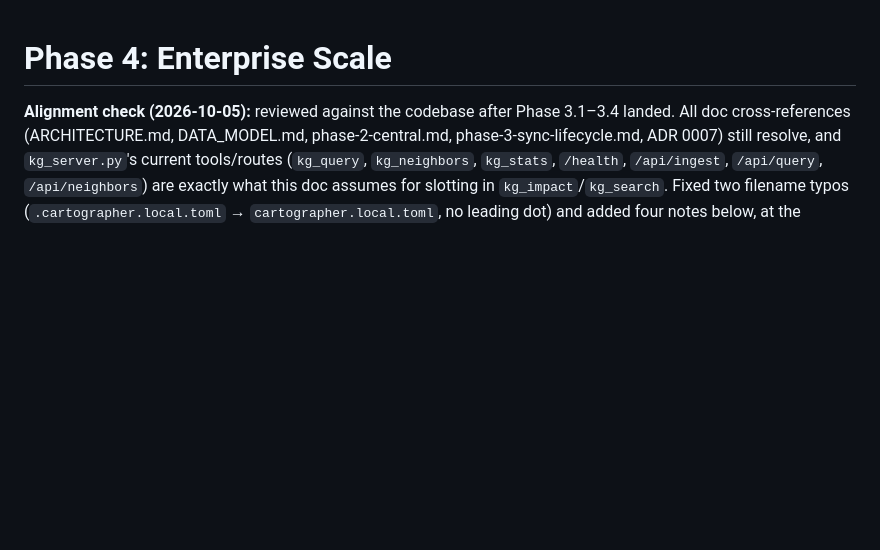
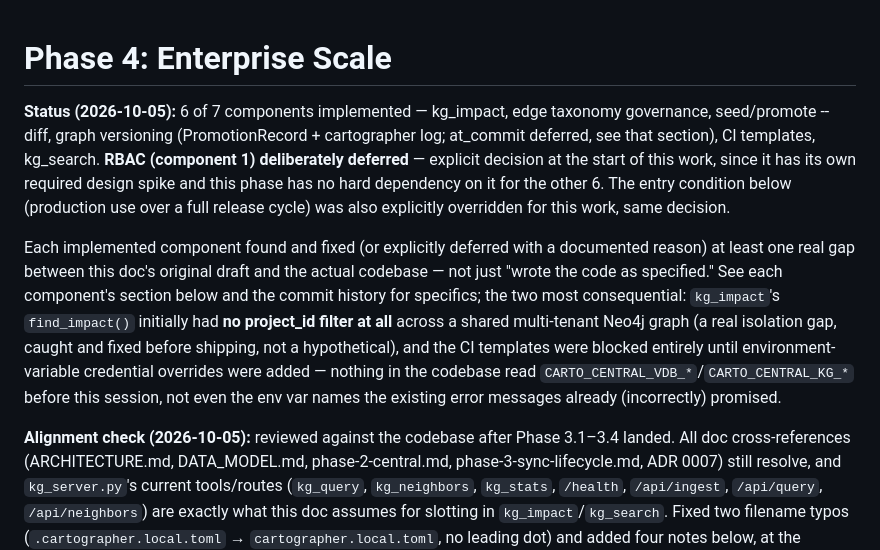
Before and after one commit to acn-hendrickacosta/cartographer, a Markdown page: docs/phases/phase-4-enterprise.md, the part around the change. Rendered like a GitHub page; blank space fills up the shorter version.

```diff
--- a/docs/phases/phase-4-enterprise.md
+++ b/docs/phases/phase-4-enterprise.md
@@ -1,4 +1,8 @@
 # Phase 4: Enterprise Scale
+
+**Status (2026-10-05):** 6 of 7 components implemented — kg_impact, edge taxonomy governance, seed/promote --diff, graph versioning (PromotionRecord + cartographer log; at_commit deferred, see that section), CI templates, kg_search. **RBAC (component 1) deliberately deferred** — explicit decision at the start of this work, since it has its own required design spike and this phase has no hard dependency on it for the other 6. The entry condition below (production use over a full release cycle) was also explicitly overridden for this work, same decision.
+
+Each implemented component found and fixed (or explicitly deferred with a documented reason) at least one real gap between this doc's original draft and the actual codebase — not just "wrote the code as specified." See each component's section below and the commit history for specifics; the two most consequential: `kg_impact`'s `find_impact()` initially had **no project_id filter at all** across a shared multi-tenant Neo4j graph (a real isolation gap, caught and fixed before shipping, not a hypothetical), and the CI templates were blocked entirely until environment-variable credential overrides were added — nothing in the codebase read `CARTO_CENTRAL_VDB_*`/`CARTO_CENTRAL_KG_*` before this session, not even the env var names the existing error messages already (incorrectly) promised.
 
 **Alignment check (2026-10-05):** reviewed against the codebase after Phase 3.1–3.4 landed. All doc cross-references (ARCHITECTURE.md, DATA_MODEL.md, phase-2-central.md, phase-3-sync-lifecycle.md, ADR 0007) still resolve, and `kg_server.py`'s current tools/routes (`kg_query`, `kg_neighbors`, `kg_stats`, `/health`, `/api/ingest`, `/api/query`, `/api/neighbors`) are exactly what this doc assumes for slotting in `kg_impact`/`kg_search`. Fixed two filename typos (`.cartographer.local.toml` → `cartographer.local.toml`, no leading dot) and added four notes below, at the sections they affect, flagging places where Phase 3 work this doc predates needs to be reconciled with before implementing:
 
```
Also changed, not shown: docs/ROADMAP.md (+10 -0 lines).
